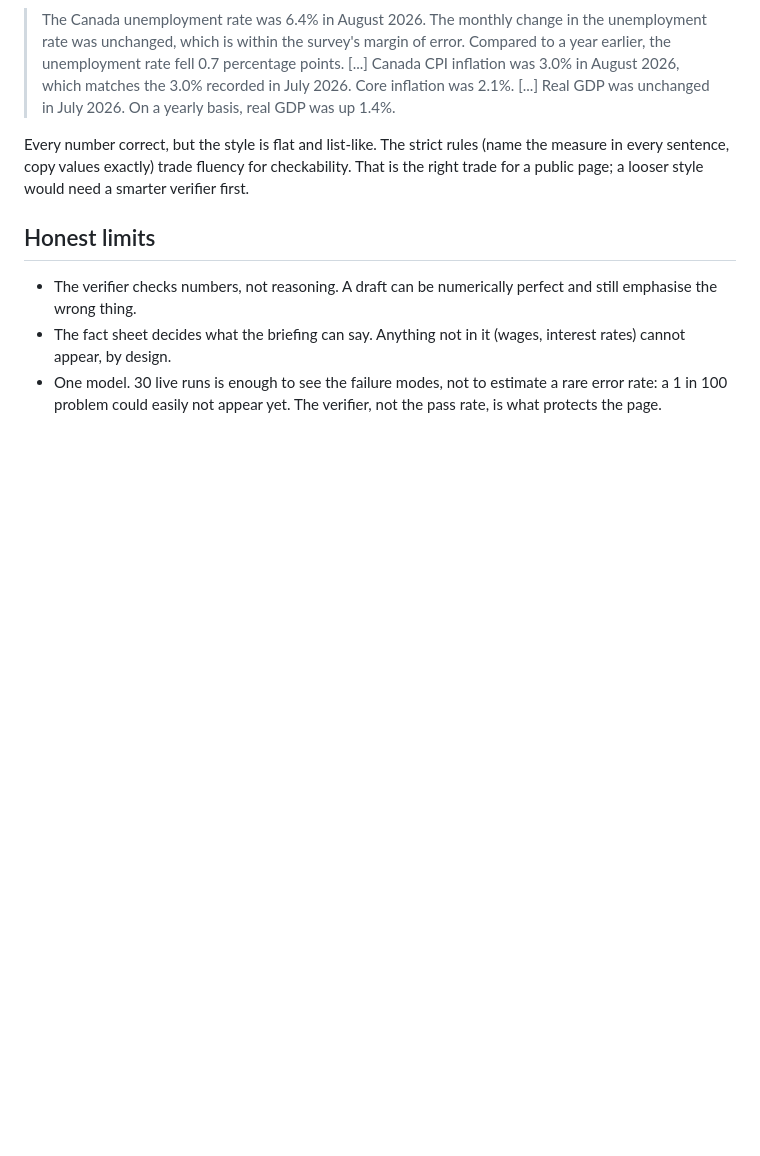
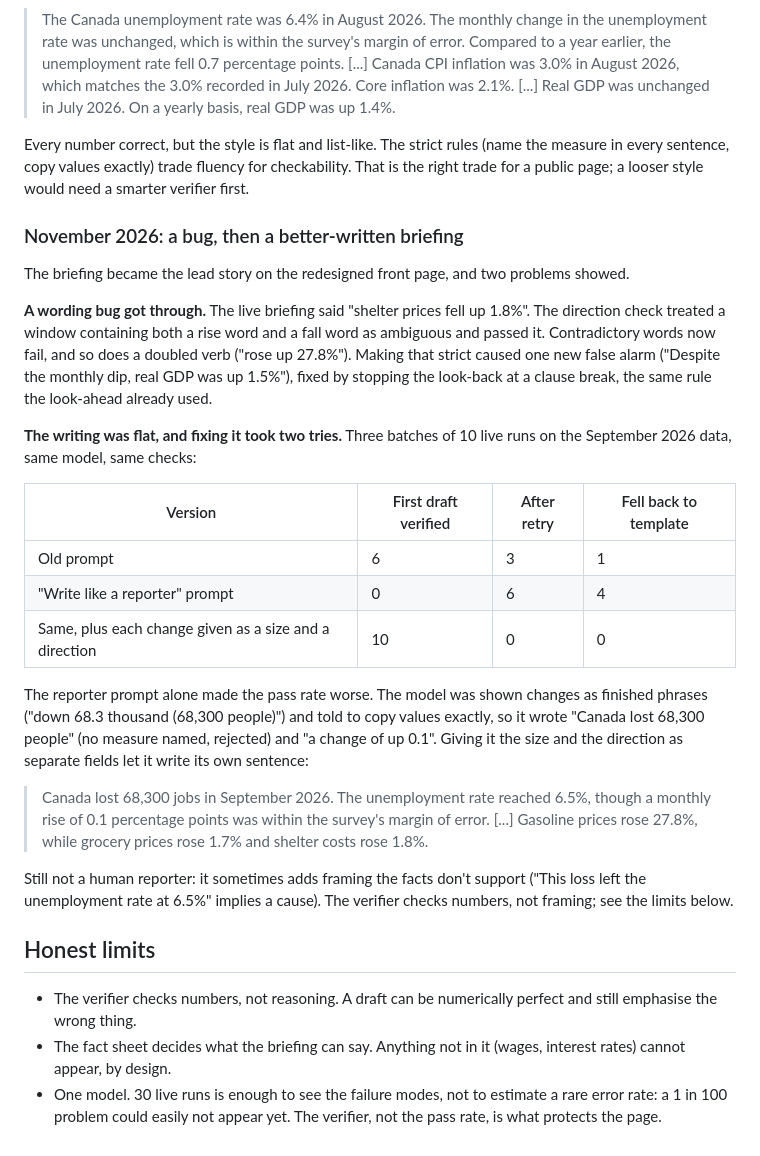
Before and after one commit to lekanlawal1/project5-canada-economy-platform, a Markdown page: docs/06_briefing.md, the part around the change. Rendered like a GitHub page; blank space fills up the shorter version.

Commit message:
Method notes: the November briefing fixes and the three evaluation batches

```diff
--- a/docs/06_briefing.md
+++ b/docs/06_briefing.md
@@ -160,6 +160,38 @@ Every number correct, but the style is flat and list-like. The strict rules (nam
 in every sentence, copy values exactly) trade fluency for checkability. That is the right trade
 for a public page; a looser style would need a smarter verifier first.
 
+### November 2026: a bug, then a better-written briefing
+
+The briefing became the lead story on the redesigned front page, and two problems showed.
+
+**A wording bug got through.** The live briefing said "shelter prices fell up 1.8%". The
+direction check treated a window containing both a rise word and a fall word as ambiguous and
+passed it. Contradictory words now fail, and so does a doubled verb ("rose up 27.8%"). Making
+that strict caused one new false alarm ("Despite the monthly dip, real GDP was up 1.5%"), fixed
+by stopping the look-back at a clause break, the same rule the look-ahead already used.
+
+**The writing was flat, and fixing it took two tries.** Three batches of 10 live runs on the
+September 2026 data, same model, same checks:
+
+| Version | First draft verified | After retry | Fell back to template |
+|---|---|---|---|
+| Old prompt | 6 | 3 | 1 |
+| "Write like a reporter" prompt | 0 | 6 | 4 |
+| Same, plus each change given as a size and a direction | 10 | 0 | 0 |
+
+The reporter prompt alone made the pass rate worse. The model was shown changes as finished
+phrases ("down 68.3 thousand (68,300 people)") and told to copy values exactly, so it wrote
+"Canada lost 68,300 people" (no measure named, rejected) and "a change of up 0.1". Giving it
+the size and the direction as separate fields let it write its own sentence:
+
+> Canada lost 68,300 jobs in September 2026. The unemployment rate reached 6.5%, though a
+> monthly rise of 0.1 percentage points was within the survey's margin of error. [...]
+> Gasoline prices rose 27.8%, while grocery prices rose 1.7% and shelter costs rose 1.8%.
+
+Still not a human reporter: it sometimes adds framing the facts don't support ("This loss left
+the unemployment rate at 6.5%" implies a cause). The verifier checks numbers, not framing; see
+the limits below.
+
 ## Honest limits
 
 - The verifier checks numbers, not reasoning. A draft can be numerically perfect and still
```
